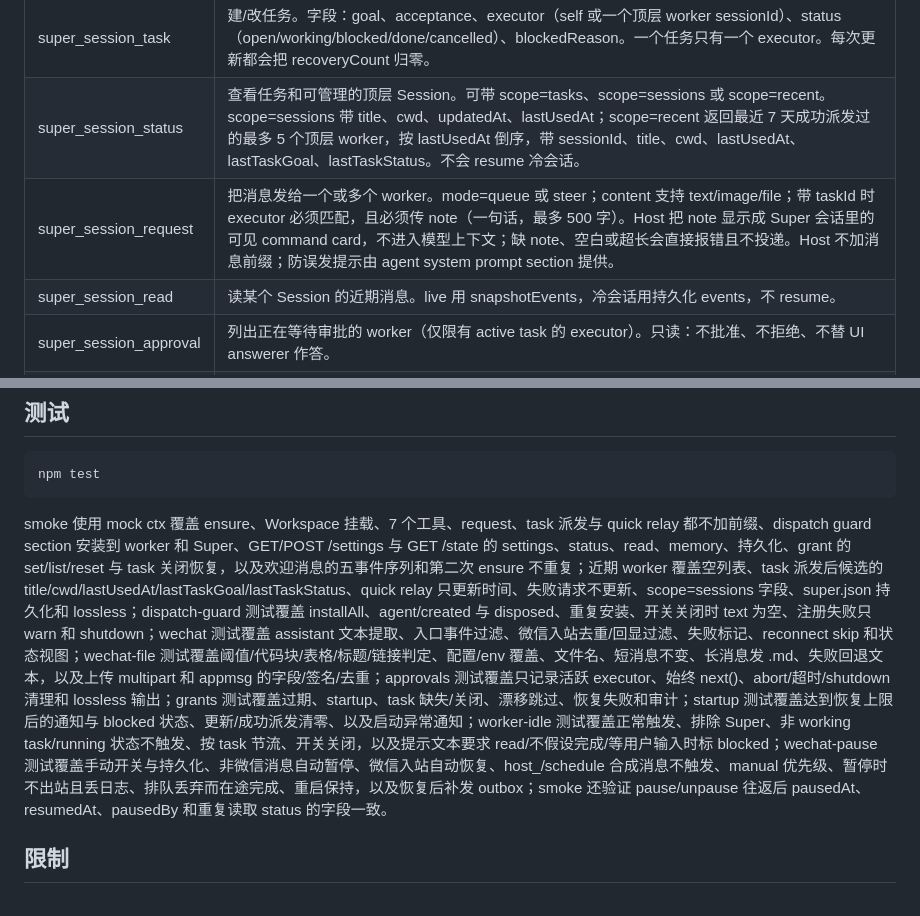
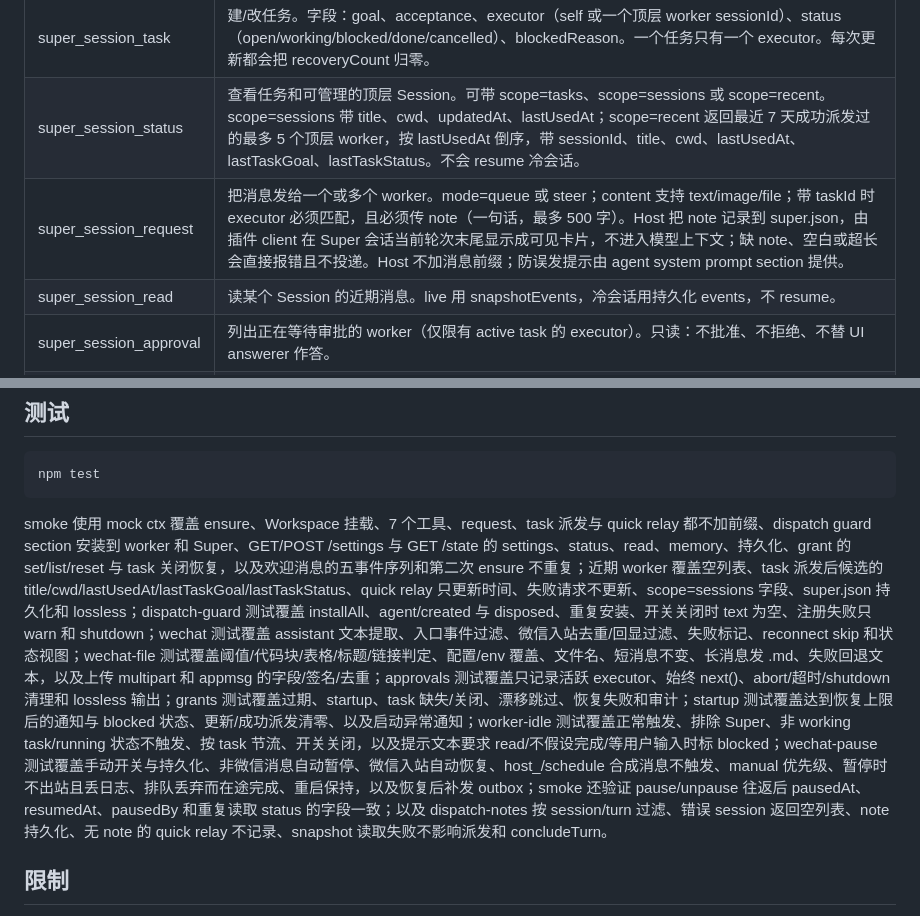
Before and after one commit to gekailin/dsh-ria, a Markdown page: README.md, 2 parts joined by grey strips. GitHub-like rendering.

```diff
--- a/README.md
+++ b/README.md
@@ -125,7 +125,7 @@ Super Session 入口标题右侧有一个“微信”chip。点开后可以扫
 |---|---|
 | super_session_task | 建/改任务。字段：goal、acceptance、executor（self 或一个顶层 worker sessionId）、status（open/working/blocked/done/cancelled）、blockedReason。一个任务只有一个 executor。每次更新都会把 recoveryCount 归零。 |
 | super_session_status | 查看任务和可管理的顶层 Session。可带 scope=tasks、scope=sessions 或 scope=recent。scope=sessions 带 title、cwd、updatedAt、lastUsedAt；scope=recent 返回最近 7 天成功派发过的最多 5 个顶层 worker，按 lastUsedAt 倒序，带 sessionId、title、cwd、lastUsedAt、lastTaskGoal、lastTaskStatus。不会 resume 冷会话。 |
-| super_session_request | 把消息发给一个或多个 worker。mode=queue 或 steer；content 支持 text/image/file；带 taskId 时 executor 必须匹配，且必须传 note（一句话，最多 500 字）。Host 把 note 显示成 Super 会话里的可见 command card，不进入模型上下文；缺 note、空白或超长会直接报错且不投递。Host 不加消息前缀；防误发提示由 agent system prompt section 提供。 |
+| super_session_request | 把消息发给一个或多个 worker。mode=queue 或 steer；content 支持 text/image/file；带 taskId 时 executor 必须匹配，且必须传 note（一句话，最多 500 字）。Host 把 note 记录到 super.json，由插件 client 在 Super 会话当前轮次末尾显示成可见卡片，不进入模型上下文；缺 note、空白或超长会直接报错且不投递。Host 不加消息前缀；防误发提示由 agent system prompt section 提供。 |
 | super_session_read | 读某个 Session 的近期消息。live 用 snapshotEvents，冷会话用持久化 events，不 resume。 |
 | super_session_approval | 列出正在等待审批的 worker（仅限有 active task 的 executor）。只读：不批准、不拒绝、不替 UI answerer 作答。 |
 | super_session_grant | 临时调整一个 worker 的 sandbox mode 和/或 approval policy。action=set/list/reset；set 必须带 userConfirmed=true，并记录原值、到期时间、审计，任务结束或 reset 时恢复。 |
@@ -260,7 +267,7 @@ DSH_HOME/state/super-session/
 npm test
 ~~~
 
-smoke 使用 mock ctx 覆盖 ensure、Workspace 挂载、7 个工具、request、task 派发与 quick relay 都不加前缀、dispatch guard section 安装到 worker 和 Super、GET/POST /settings 与 GET /state 的 settings、status、read、memory、持久化、grant 的 set/list/reset 与 task 关闭恢复，以及欢迎消息的五事件序列和第二次 ensure 不重复；近期 worker 覆盖空列表、task 派发后候选的 title/cwd/lastUsedAt/lastTaskGoal/lastTaskStatus、quick relay 只更新时间、失败请求不更新、scope=sessions 字段、super.json 持久化和 lossless；dispatch-guard 测试覆盖 installAll、agent/created 与 disposed、重复安装、开关关闭时 text 为空、注册失败只 warn 和 shutdown；wechat 测试覆盖 assistant 文本提取、入口事件过滤、微信入站去重/回显过滤、失败标记、reconnect skip 和状态视图；wechat-file 测试覆盖阈值/代码块/表格/标题/链接判定、配置/env 覆盖、文件名、短消息不变、长消息发 .md、失败回退文本，以及上传 multipart 和 appmsg 的字段/签名/去重；approvals 测试覆盖只记录活跃 executor、始终 next()、abort/超时/shutdown 清理和 lossless 输出；grants 测试覆盖过期、startup、task 缺失/关闭、漂移跳过、恢复失败和审计；startup 测试覆盖达到恢复上限后的通知与 blocked 状态、更新/成功派发清零、以及启动异常通知；worker-idle 测试覆盖正常触发、排除 Super、非 working task/running 状态不触发、按 task 节流、开关关闭，以及提示文本要求 read/不假设完成/等用户输入时标 blocked；wechat-pause 测试覆盖手动开关与持久化、非微信消息自动暂停、微信入站自动恢复、host_/schedule 合成消息不触发、manual 优先级、暂停时不出站且丢日志、排队丢弃而在途完成、重启保持，以及恢复后补发 outbox；smoke 还验证 pause/unpause 往返后 pausedAt、resumedAt、pausedBy 和重复读取 status 的字段一致。
+smoke 使用 mock ctx 覆盖 ensure、Workspace 挂载、7 个工具、request、task 派发与 quick relay 都不加前缀、dispatch guard section 安装到 worker 和 Super、GET/POST /settings 与 GET /state 的 settings、status、read、memory、持久化、grant 的 set/list/reset 与 task 关闭恢复，以及欢迎消息的五事件序列和第二次 ensure 不重复；近期 worker 覆盖空列表、task 派发后候选的 title/cwd/lastUsedAt/lastTaskGoal/lastTaskStatus、quick relay 只更新时间、失败请求不更新、scope=sessions 字段、super.json 持久化和 lossless；dispatch-guard 测试覆盖 installAll、agent/created 与 disposed、重复安装、开关关闭时 text 为空、注册失败只 warn 和 shutdown；wechat 测试覆盖 assistant 文本提取、入口事件过滤、微信入站去重/回显过滤、失败标记、reconnect skip 和状态视图；wechat-file 测试覆盖阈值/代码块/表格/标题/链接判定、配置/env 覆盖、文件名、短消息不变、长消息发 .md、失败回退文本，以及上传 multipart 和 appmsg 的字段/签名/去重；approvals 测试覆盖只记录活跃 executor、始终 next()、abort/超时/shutdown 清理和 lossless 输出；grants 测试覆盖过期、startup、task 缺失/关闭、漂移跳过、恢复失败和审计；startup 测试覆盖达到恢复上限后的通知与 blocked 状态、更新/成功派发清零、以及启动异常通知；worker-idle 测试覆盖正常触发、排除 Super、非 working task/running 状态不触发、按 task 节流、开关关闭，以及提示文本要求 read/不假设完成/等用户输入时标 blocked；wechat-pause 测试覆盖手动开关与持久化、非微信消息自动暂停、微信入站自动恢复、host_/schedule 合成消息不触发、manual 优先级、暂停时不出站且丢日志、排队丢弃而在途完成、重启保持，以及恢复后补发 outbox；smoke 还验证 pause/unpause 往返后 pausedAt、resumedAt、pausedBy 和重复读取 status 的字段一致；以及 dispatch-notes 按 session/turn 过滤、错误 session 返回空列表、note 持久化、无 note 的 quick relay 不记录、snapshot 读取失败不影响派发和 concludeTurn。
 
 ## 限制
 
```
Also changed, not shown: other parts of README.md (+16 -8 lines), DESIGN.md (+21 -17 lines), docs/ui-dispatch-note.png (added), 3 other files.
